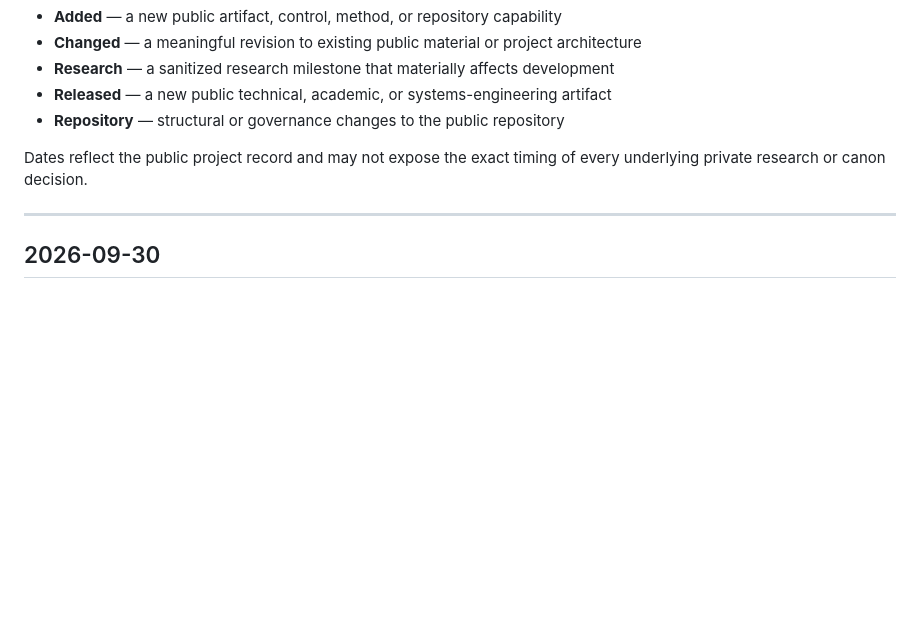
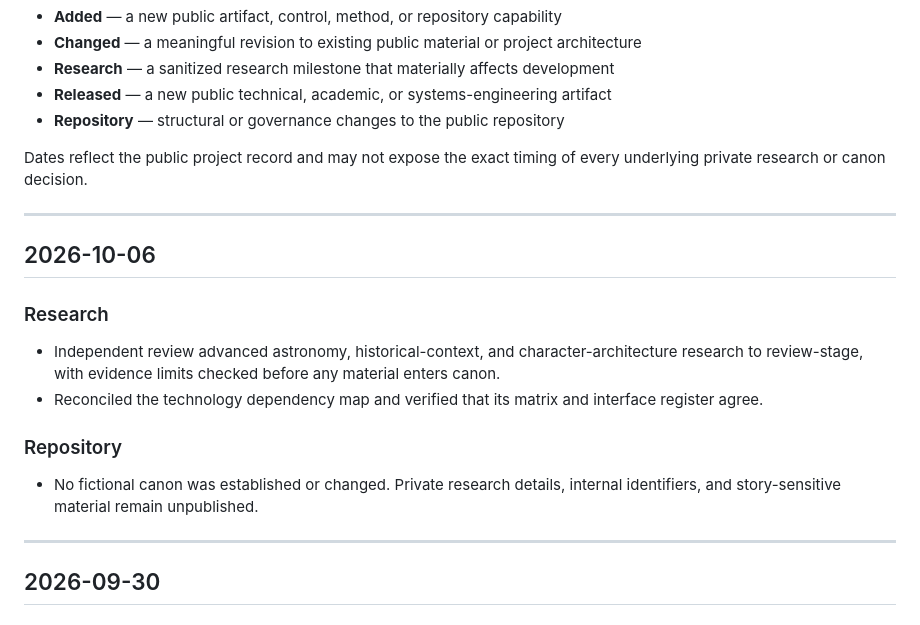
Before and after one commit to jvholmes87/freemans-reach-systems-lab, a Markdown page: CHANGELOG.md, the part around the change. Drawn GitHub-style; blank space fills up the shorter version.

Commit message:
Add sanitized October research review milestone

```diff
--- a/CHANGELOG.md
+++ b/CHANGELOG.md
@@ -33,6 +33,19 @@ Common headings include:
 - **Repository** — structural or governance changes to the public repository
 
 Dates reflect the public project record and may not expose the exact timing of every underlying private research or canon decision.
+
+---
+
+## 2026-10-06
+
+### Research
+
+- Independent review advanced astronomy, historical-context, and character-architecture research to review-stage, with evidence limits checked before any material enters canon.
+- Reconciled the technology dependency map and verified that its matrix and interface register agree.
+
+### Repository
+
+- No fictional canon was established or changed. Private research details, internal identifiers, and story-sensitive material remain unpublished.
 
 ---
 
```
